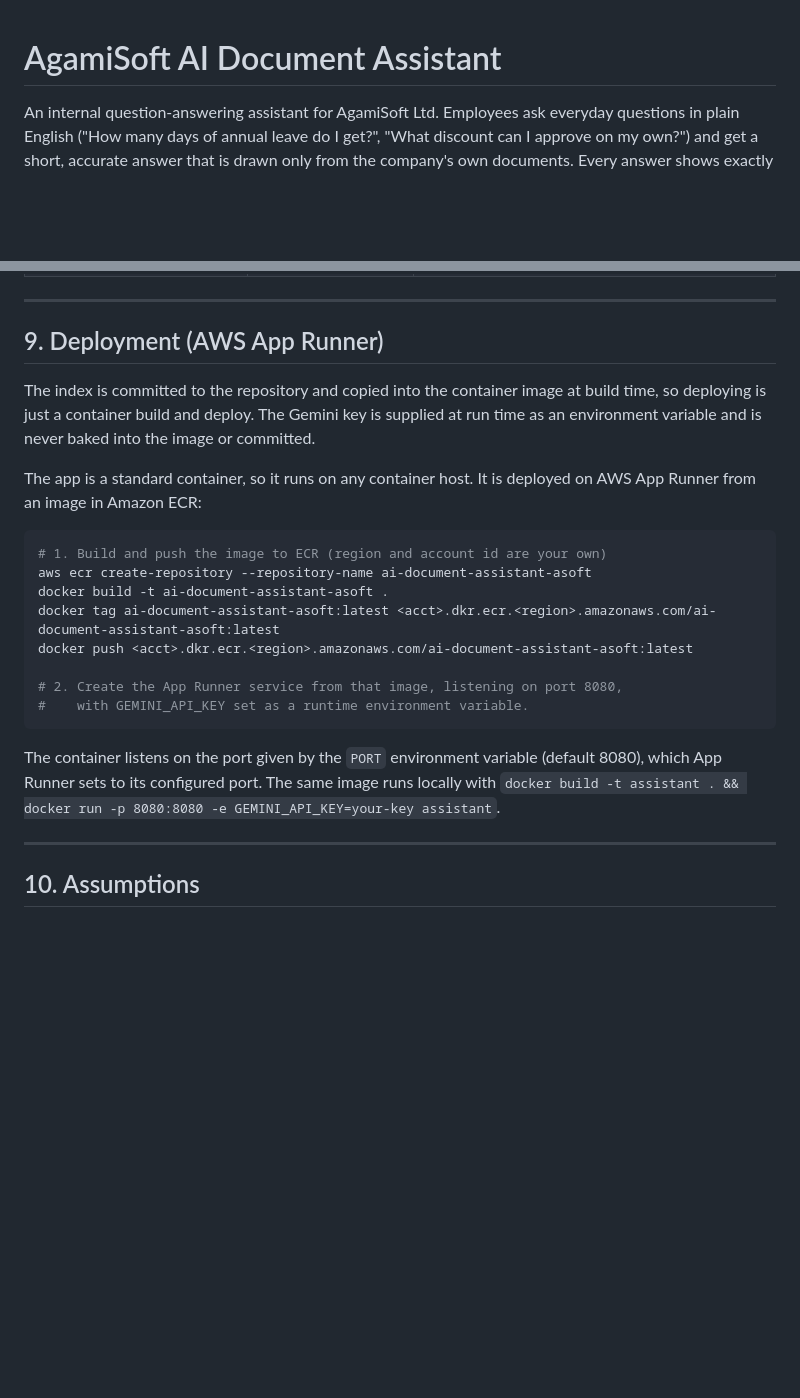
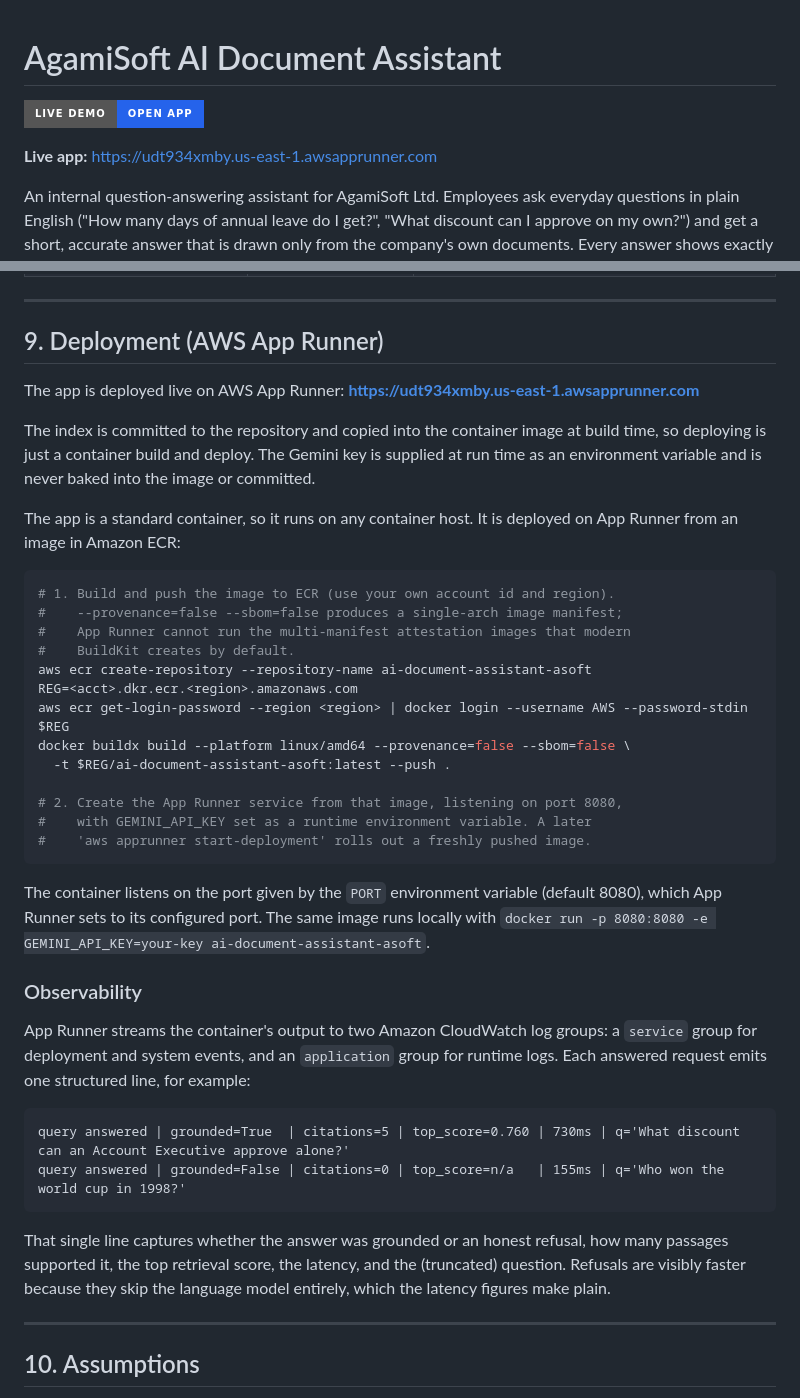
Before and after one commit to atikulmunna/ai-document-assistant-asoft, a Markdown page: README.md, 2 parts joined by grey strips. GitHub-like rendering; badges without logos; blank space fills up the shorter version.

Commit message:
docs: add live demo button, real deploy URL, and observability notes

````diff
--- a/README.md
+++ b/README.md
@@ -1,4 +1,8 @@
 # AgamiSoft AI Document Assistant
+
+[![Live Demo](https://img.shields.io/badge/Live_Demo-Open_App-2563eb?style=for-the-badge&logo=amazonaws&logoColor=white)](https://udt934xmby.us-east-1.awsapprunner.com)
+
+**Live app:** https://udt934xmby.us-east-1.awsapprunner.com
 
 An internal question-answering assistant for AgamiSoft Ltd. Employees ask
 everyday questions in plain English ("How many days of annual leave do I get?",
@@ -315,29 +319,52 @@ runs with just an API key set. The defaults are shown.
 
 ## 9. Deployment (AWS App Runner)
 
+The app is deployed live on AWS App Runner:
+**https://udt934xmby.us-east-1.awsapprunner.com**
+
 The index is committed to the repository and copied into the container image at
 build time, so deploying is just a container build and deploy. The Gemini key is
 supplied at run time as an environment variable and is never baked into the image
 or committed.
 
 The app is a standard container, so it runs on any container host. It is deployed
-on AWS App Runner from an image in Amazon ECR:
+on App Runner from an image in Amazon ECR:
 
 ```bash
-# 1. Build and push the image to ECR (region and account id are your own)
+# 1. Build and push the image to ECR (use your own account id and region).
+#    --provenance=false --sbom=false produces a single-arch image manifest;
+#    App Runner cannot run the multi-manifest attestation images that modern
+#    BuildKit creates by default.
 aws ecr create-repository --repository-name ai-document-assistant-asoft
-docker build -t ai-document-assistant-asoft .
-docker tag ai-document-assistant-asoft:latest <acct>.dkr.ecr.<region>.amazonaws.com/ai-document-assistant-asoft:latest
-docker push <acct>.dkr.ecr.<region>.amazonaws.com/ai-document-assistant-asoft:latest
+REG=<acct>.dkr.ecr.<region>.amazonaws.com
+aws ecr get-login-password --region <region> | docker login --username AWS --password-stdin $REG
+docker buildx build --platform linux/amd64 --provenance=false --sbom=false \
+  -t $REG/ai-document-assistant-asoft:latest --push .
 
 # 2. Create the App Runner service from that image, listening on port 8080,
-#    with GEMINI_API_KEY set as a runtime environment variable.
+#    with GEMINI_API_KEY set as a runtime environment variable. A later
+#    'aws apprunner start-deployment' rolls out a freshly pushed image.
 ```
 
 The container listens on the port given by the `PORT` environment variable
 (default 8080), which App Runner sets to its configured port. The same image runs
-locally with `docker build -t assistant . && docker run -p 8080:8080 -e
-GEMINI_API_KEY=your-key assistant`.
+locally with `docker run -p 8080:8080 -e GEMINI_API_KEY=your-key ai-document-assistant-asoft`.
+
+### Observability
+
+App Runner streams the container's output to two Amazon CloudWatch log groups:
+a `service` group for deployment and system events, and an `application` group
+for runtime logs. Each answered request emits one structured line, for example:
+
+```
+query answered | grounded=True  | citations=5 | top_score=0.760 | 730ms | q='What discount can an Account Executive approve alone?'
+query answered | grounded=False | citations=0 | top_score=n/a   | 155ms | q='Who won the world cup in 1998?'
+```
+
+That single line captures whether the answer was grounded or an honest refusal,
+how many passages supported it, the top retrieval score, the latency, and the
+(truncated) question. Refusals are visibly faster because they skip the language
+model entirely, which the latency figures make plain.
 
 ---
 
````
